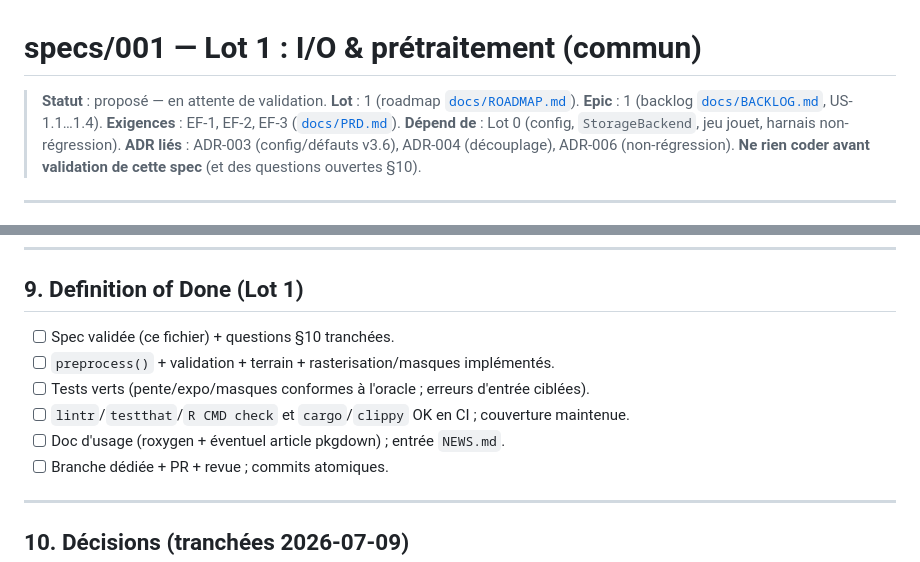
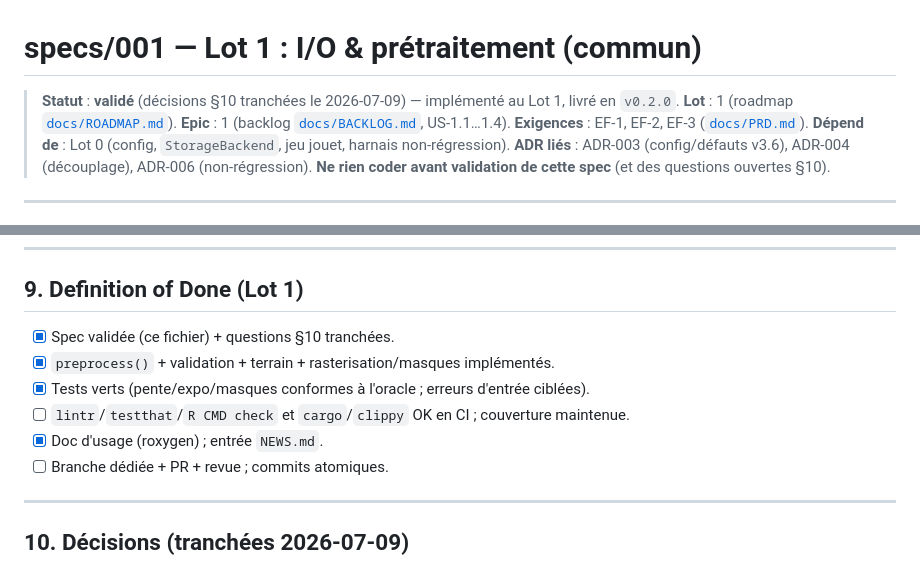
Before and after one commit to pobsteta/foretaccess, a Markdown page: specs/001-pretraitement.md, 2 parts joined by grey strips. GitHub-like rendering.

```diff
--- a/specs/001-pretraitement.md
+++ b/specs/001-pretraitement.md
@@ -1,6 +1,7 @@
 # specs/001 — Lot 1 : I/O & prétraitement (commun)
 
-> **Statut** : proposé — en attente de validation.
+> **Statut** : **validé** (décisions §10 tranchées le 2026-07-09) — implémenté au
+> Lot 1, livré en `v0.2.0`.
 > **Lot** : 1 (roadmap [`docs/ROADMAP.md`](../docs/ROADMAP.md)). **Epic** : 1 (backlog
 > [`docs/BACKLOG.md`](../docs/BACKLOG.md), US-1.1…1.4). **Exigences** : EF-1, EF-2, EF-3
 > ([`docs/PRD.md`](../docs/PRD.md)).
@@ -175,11 +176,11 @@ Le jeu jouet du Lot 0 (`inst/extdata/toy/`) suffit ; on pourra l'enrichir (obsta
 
 ## 9. Definition of Done (Lot 1)
 
-- [ ] Spec validée (ce fichier) + questions §10 tranchées.
-- [ ] `preprocess()` + validation + terrain + rasterisation/masques implémentés.
-- [ ] Tests verts (pente/expo/masques conformes à l'oracle ; erreurs d'entrée ciblées).
+- [x] Spec validée (ce fichier) + questions §10 tranchées.
+- [x] `preprocess()` + validation + terrain + rasterisation/masques implémentés.
+- [x] Tests verts (pente/expo/masques conformes à l'oracle ; erreurs d'entrée ciblées).
 - [ ] `lintr`/`testthat`/`R CMD check` et `cargo`/`clippy` OK en CI ; couverture maintenue.
-- [ ] Doc d'usage (roxygen + éventuel article pkgdown) ; entrée `NEWS.md`.
+- [x] Doc d'usage (roxygen) ; entrée `NEWS.md`.
 - [ ] Branche dédiée + PR + revue ; commits atomiques.
 
 ---
```
Also changed, not shown: PLAN.md (added, +102 -0 lines).
